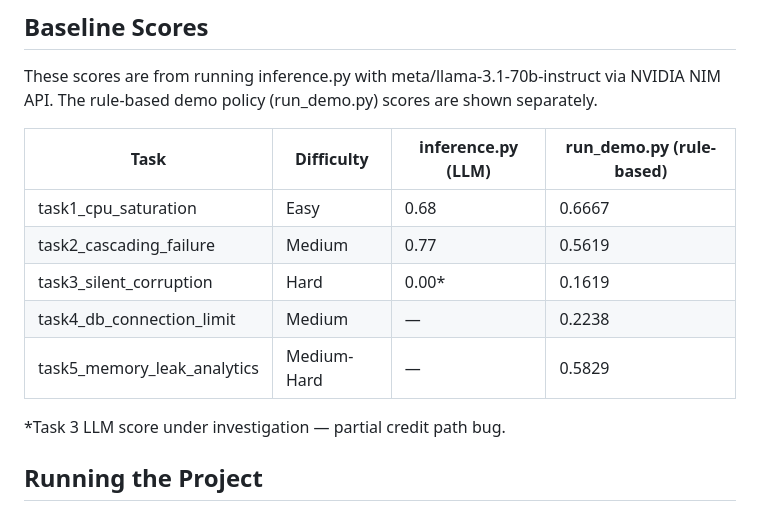
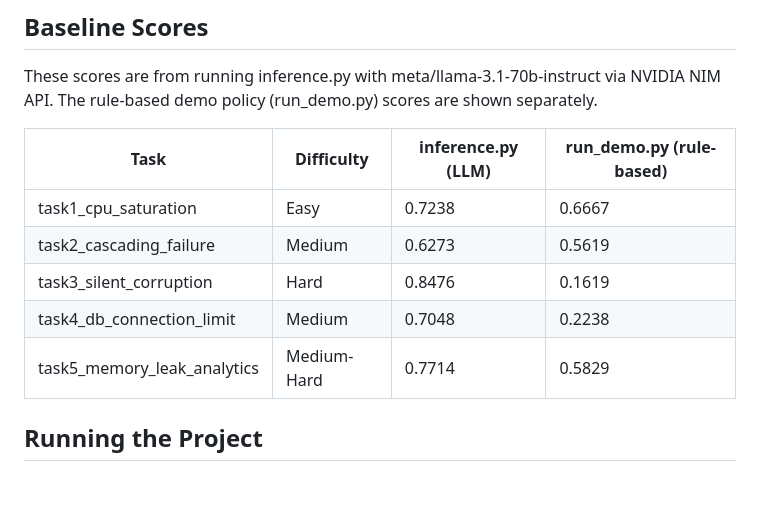
Before and after one commit to Sharkypie77/IncidentiQ, a Markdown page: README.md, the part around the change. GitHub-like rendering; blank space fills up the shorter version.

Commit message:
Update README with latest inference scores
Co-authored-by: Copilot <223556219+Copilot@users.noreply.github.com>

```diff
--- a/README.md
+++ b/README.md
@@ -186,13 +186,11 @@ shown separately.
 
 | Task | Difficulty | inference.py (LLM) | run_demo.py (rule-based) |
 |------|-----------|-------------------|--------------------------|
-| task1_cpu_saturation | Easy | 0.68 | 0.6667 |
-| task2_cascading_failure | Medium | 0.77 | 0.5619 |
-| task3_silent_corruption | Hard | 0.00* | 0.1619 |
-| task4_db_connection_limit | Medium | — | 0.2238 |
-| task5_memory_leak_analytics | Medium-Hard | — | 0.5829 |
-
-*Task 3 LLM score under investigation — partial credit path bug.
+| task1_cpu_saturation | Easy | 0.7238 | 0.6667 |
+| task2_cascading_failure | Medium | 0.6273 | 0.5619 |
+| task3_silent_corruption | Hard | 0.8476 | 0.1619 |
+| task4_db_connection_limit | Medium | 0.7048 | 0.2238 |
+| task5_memory_leak_analytics | Medium-Hard | 0.7714 | 0.5829 |
 ## Running the Project
 ### Environment Variables
 | Variable | Default | Required | Description |
```
